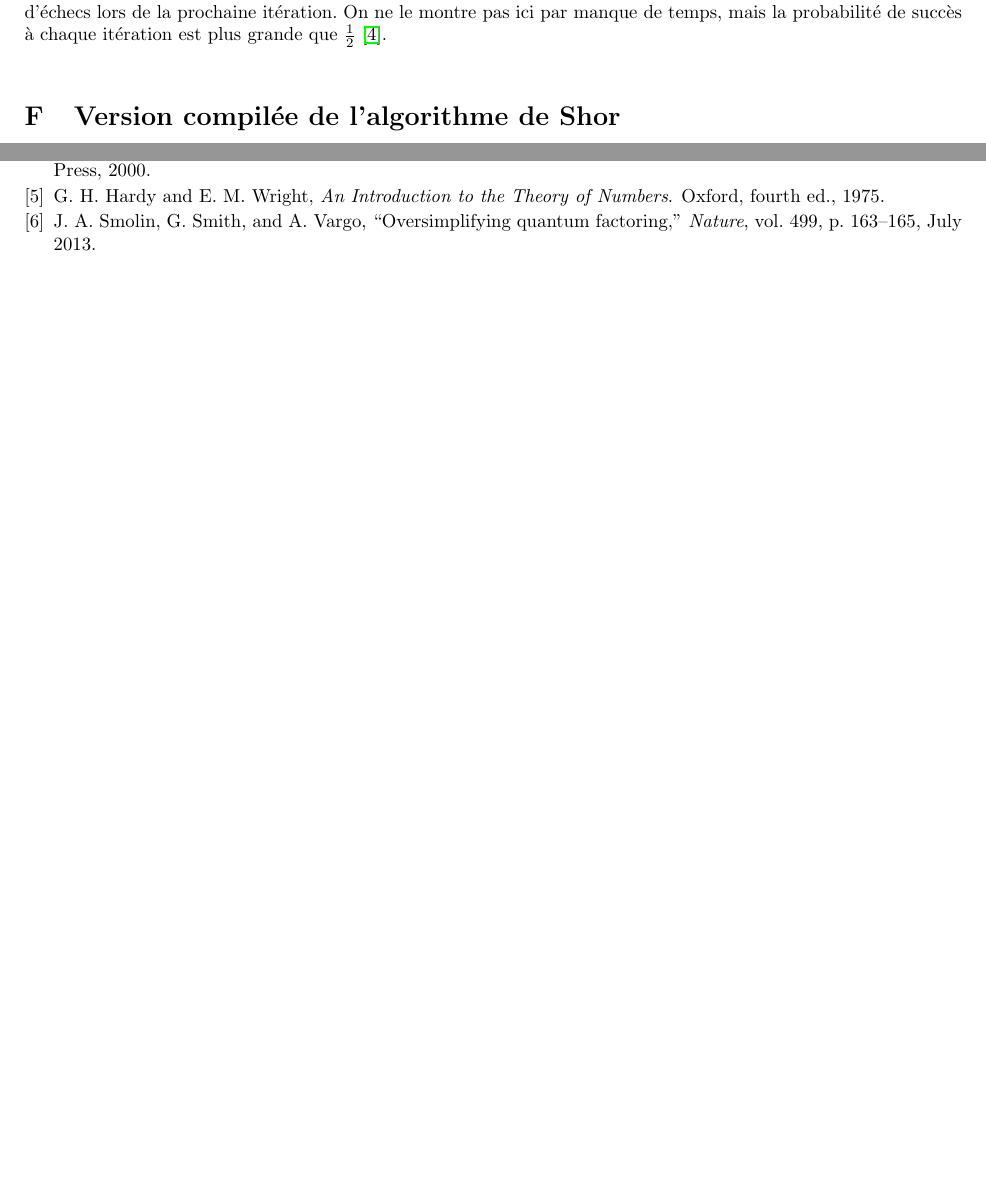
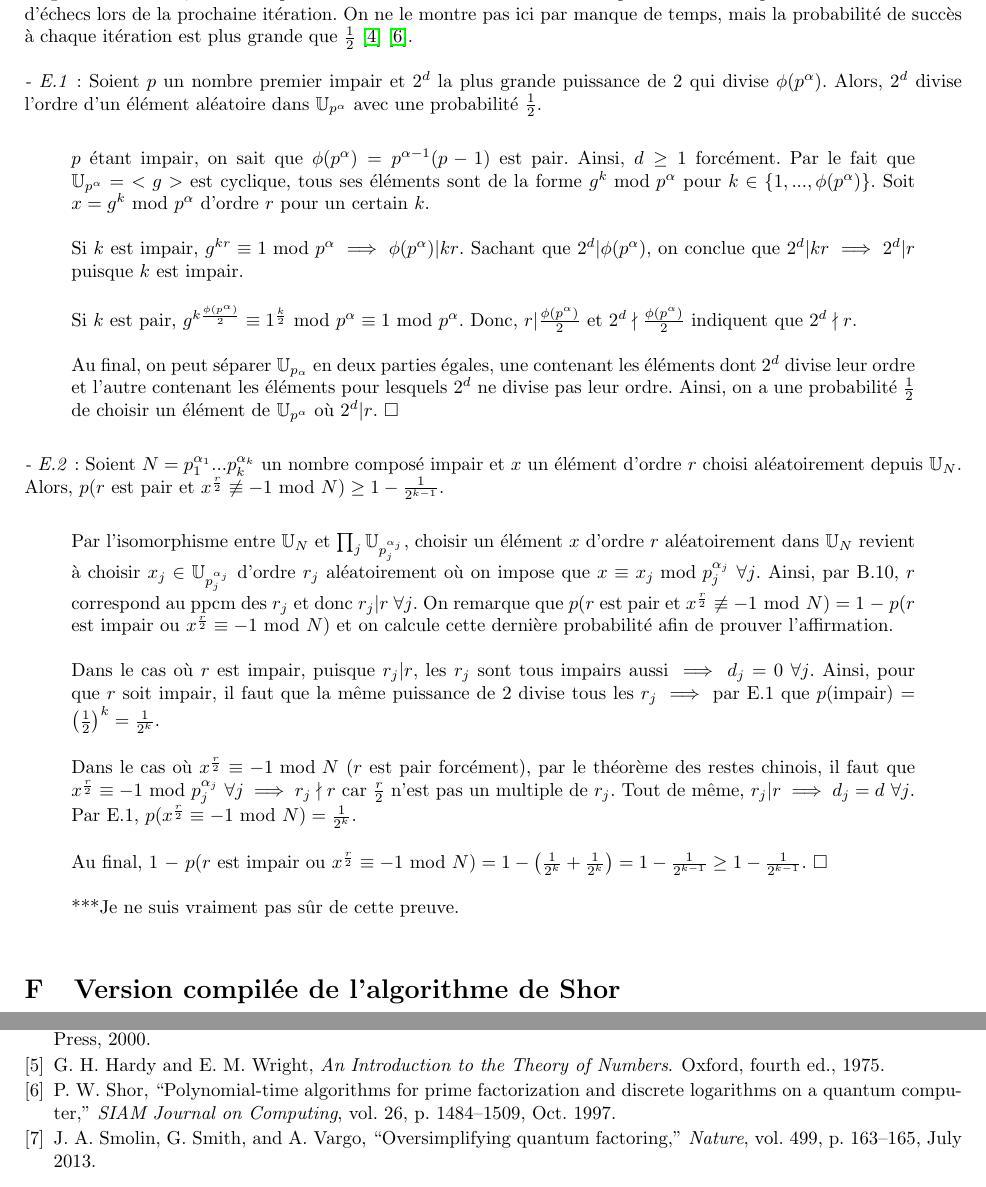
Before and after one commit to C2T3/Quantum, a LaTeX document (Shor's Algorithm/documentation/complements/complement.tex, which reads Shor's Algorithm/documentation/complements/chapitres/pseudocode.tex): two parts of pages 23 and 25 of 25 before the commit and two parts of pages 23 and 26 of 26 after it, joined at a grey line, cut so that both start at the same text. Compiled offline with pdfLaTeX.

Commit message:
Appendix N&C

```diff
--- a/Shor's Algorithm/documentation/complements/chapitres/pseudocode.tex
+++ b/Shor's Algorithm/documentation/complements/chapitres/pseudocode.tex
@@ -66,4 +66,30 @@ donnent un facteur trivial dans le cas où $a^{\frac{r}{2}} \equiv \pm 1 \text{
 Ces équations expliquent les conditions à la ligne 12 du pseudocode et nous donnent une chance de trouver un facteur non-trivial grâce au calcul du pgcd à la ligne 13.
 
 \subsubsection*{Cas où l'algorithme échoue}
-Il existe quelques façons pour qu'une itération de l'algorithme échoue. Cela se produit lors de la partie quantique de l'algorithme. D'abord, il se peut que le circuit de la recherche d'ordre n'est pas permis par D.4 d'avoir la vraie valeur de l'ordre de $a$. De ce fait, le reste du pseudocode ne peut pas marcher parce qu'on se base justement sur la supposition qu'on a obtenu le bon ordre. De plus, si les deux conditions de la ligne 12 ne sont pas respectées, le reste du pseudocode ne fonctionnera pas comme on vient de le voir mathématiquement. Peu importe le cas où l'algorithme échoue, le fait de prendre une autre valeur $a$ lui donne la possibilité de ne pas tomber dans ces cas d'échecs lors de la prochaine itération. On ne le montre pas ici par manque de temps, mais la probabilité de succès à chaque itération est plus grande que $\frac{1}{2}$ \cite{nielsen00}.
+Il existe quelques façons pour qu'une itération de l'algorithme échoue. Cela se produit lors de la partie quantique de l'algorithme. D'abord, il se peut que le circuit de la recherche d'ordre n'est pas permis par D.4 d'avoir la vraie valeur de l'ordre de $a$. De ce fait, le reste du pseudocode ne peut pas marcher parce qu'on se base justement sur la supposition qu'on a obtenu le bon ordre. De plus, si les deux conditions de la ligne 12 ne sont pas respectées, le reste du pseudocode ne fonctionnera pas comme on vient de le voir mathématiquement. Peu importe le cas où l'algorithme échoue, le fait de prendre une autre valeur $a$ lui donne la possibilité de ne pas tomber dans ces cas d'échecs lors de la prochaine itération. On ne le montre pas ici par manque de temps, mais la probabilité de succès à chaque itération est plus grande que $\frac{1}{2}$ \cite{nielsen00} \cite{Shor_1997}.
+
+\textit{- E.1} : Soient $p$ un nombre premier impair et $2^d$ la plus grande puissance de 2 qui divise $\phi(p^{\alpha})$. Alors, $2^d$ divise l'ordre d'un élément aléatoire dans $\mathbb{U}_{p^{\alpha}}$ avec une probabilité $\frac{1}{2}$.
+
+\begin{quote}
+    $p$ étant impair, on sait que $\phi(p^{\alpha}) = p^{\alpha - 1}(p-1)$ est pair. Ainsi, $d \geq 1$ forcément. Par le fait que $\mathbb{U}_{p^{\alpha}} = \ <g>$ est cyclique, tous ses éléments sont de la forme $g^k \text{ mod } p^{\alpha}$ pour $k \in \{1, ..., \phi(p^{\alpha})\}$. Soit $x = g^k \text{ mod } p^{\alpha}$ d'ordre $r$ pour un certain $k$.
+
+    Si $k$ est impair, $g^{kr} \equiv 1 \text{ mod } p^{\alpha} \implies \phi(p^{\alpha})|kr$. Sachant que $2^d|\phi(p^{\alpha})$, on conclue que $2^d|kr \implies 2^d|r$ puisque $k$ est impair.
+
+    Si $k$ est pair, $g^{k\frac{\phi(p^{\alpha})}{2}} \equiv 1^{\frac{k}{2}} \text{ mod } p^{\alpha} \equiv 1 \text{ mod } p^{\alpha}$. Donc, $r|\frac{\phi(p^{\alpha})}{2}$ et $2^d\nmid\frac{\phi(p^{\alpha})}{2}$ indiquent que $2^d \nmid r$.
+
+    Au final, on peut séparer $\mathbb{U}_{p_{\alpha}}$ en deux parties égales, une contenant les éléments dont $2^d$ divise leur ordre et l'autre contenant les éléments pour lesquels $2^d$ ne divise pas leur ordre. Ainsi, on a une probabilité $\frac{1}{2}$ de choisir un élément de $\mathbb{U}_{p^{\alpha}}$ où $2^d|r$. $\square$
+\end{quote}
+
+\textit{- E.2} : Soient $N = p_1^{\alpha_1}...p_k^{\alpha_k}$ un nombre composé impair et $x$ un élément d'ordre $r$ choisi aléatoirement depuis $\mathbb{U}_N$. Alors, $p$($r$ est pair et $x^{\frac{r}{2}} \not\equiv -1 \text{ mod } N) \geq 1 - \frac{1}{2^{k-1}}$.
+
+\begin{quote}
+    Par l'isomorphisme entre $\mathbb{U}_N$ et $\prod_j\mathbb{U}_{p_j^{\alpha_j}}$, choisir un élément $x$ d'ordre $r$ aléatoirement dans $\mathbb{U}_N$ revient à choisir $x_j \in \mathbb{U}_{p_j^{\alpha_j}}$ d'ordre $r_j$ aléatoirement où on impose que $x \equiv x_j \text{ mod } p_j^{\alpha_j} \ \forall j$. Ainsi, par B.10, $r$ correspond au ppcm des $r_j$ et donc $r_j|r \ \forall j$. On remarque que $p$($r$ est pair et $x^{\frac{r}{2}} \not\equiv -1 \text{ mod } N) = 1 \ - \ $$p$($r$ est impair ou $x^{\frac{r}{2}} \equiv -1 \text{ mod } N)$ et on calcule cette dernière probabilité afin de prouver l'affirmation.
+
+    Dans le cas où $r$ est impair, puisque $r_j|r$, les $r_j$ sont tous impairs aussi $\implies d_j = 0 \ \forall j$. Ainsi, pour que $r$ soit impair, il faut que la même puissance de $2$ divise tous les $r_j \implies$ par E.1 que $p$(impair) = $\left(\frac{1}{2}\right)^k = \frac{1}{2^k}$.
+
+    Dans le cas où $x^{\frac{r}{2}} \equiv -1 \text{ mod } N$ ($r$ est pair forcément), par le théorème des restes chinois, il faut que $x^{\frac{r}{2}} \equiv -1 \text{ mod } p_j^{\alpha_j} \ \forall j \implies r_j \nmid r$ car $\frac{r}{2}$ n'est pas un multiple de $r_j$. Tout de même, $r_j|r \implies d_j = d \ \forall j$. Par E.1, $p$($x^{\frac{r}{2}} \equiv -1 \text{ mod } N) = \frac{1}{2^k}$.
+
+    Au final, $1 \ - \ $$p$($r$ est impair ou $x^{\frac{r}{2}} \equiv -1 \text{ mod } N) = 1 - \left(\frac{1}{2^k} + \frac{1}{2^k}\right) = 1 - \frac{1}{2^{k-1}} \geq 1 - \frac{1}{2^{k-1}}$. $\square$
+
+    ***Je ne suis vraiment pas sûr de cette preuve.
+\end{quote}
```
Also changed, not shown: Shor's Algorithm/documentation/shor/chapitres/shor.tex (+1 -1 lines), Shor's Algorithm/documentation/complements/complement.bbl, Shor's Algorithm/documentation/complements/complement.pdf, Shor's Algorithm/documentation/shor/main.pdf, 10 other files.
